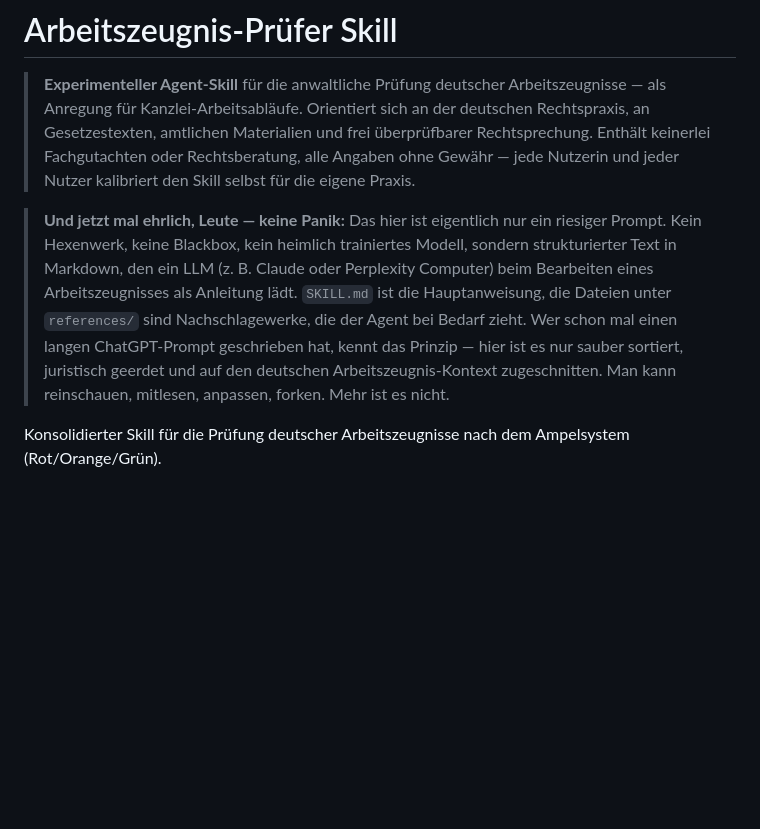
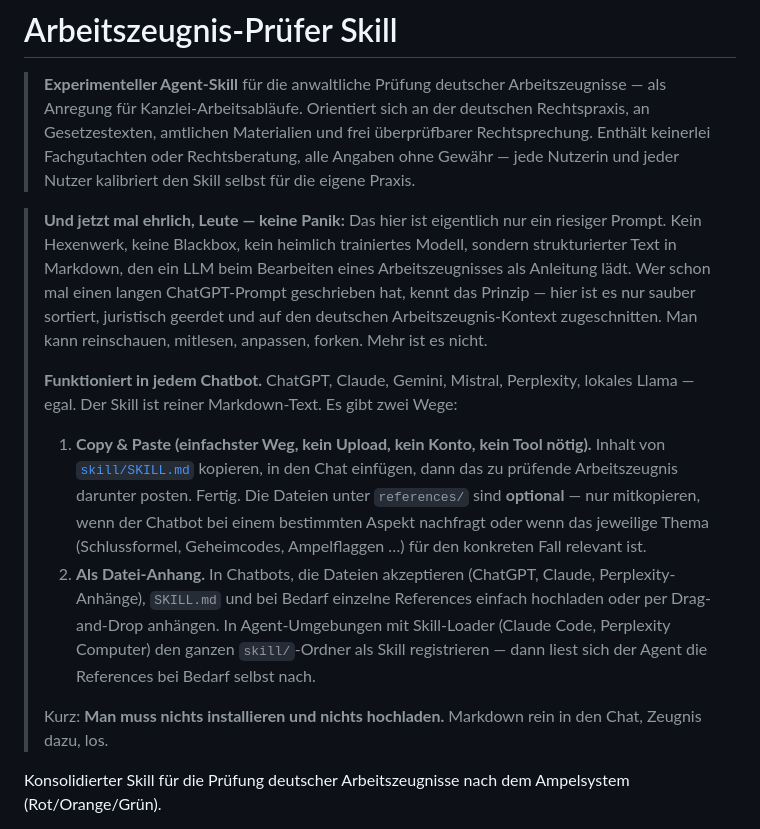
Before and after one commit to Klotzkette/arbeitszeugnispruefer-skill, a Markdown page: README.md, the part around one of its changes. Drawn GitHub-style; blank space fills up the shorter version.

```diff
--- a/README.md
+++ b/README.md
@@ -2,7 +2,14 @@
 
 > **Experimenteller Agent-Skill** für die anwaltliche Prüfung deutscher Arbeitszeugnisse — als Anregung für Kanzlei-Arbeitsabläufe. Orientiert sich an der deutschen Rechtspraxis, an Gesetzestexten, amtlichen Materialien und frei überprüfbarer Rechtsprechung. Enthält keinerlei Fachgutachten oder Rechtsberatung, alle Angaben ohne Gewähr — jede Nutzerin und jeder Nutzer kalibriert den Skill selbst für die eigene Praxis.
 
-> **Und jetzt mal ehrlich, Leute — keine Panik:** Das hier ist eigentlich nur ein riesiger Prompt. Kein Hexenwerk, keine Blackbox, kein heimlich trainiertes Modell, sondern strukturierter Text in Markdown, den ein LLM (z. B. Claude oder Perplexity Computer) beim Bearbeiten eines Arbeitszeugnisses als Anleitung lädt. `SKILL.md` ist die Hauptanweisung, die Dateien unter `references/` sind Nachschlagewerke, die der Agent bei Bedarf zieht. Wer schon mal einen langen ChatGPT-Prompt geschrieben hat, kennt das Prinzip — hier ist es nur sauber sortiert, juristisch geerdet und auf den deutschen Arbeitszeugnis-Kontext zugeschnitten. Man kann reinschauen, mitlesen, anpassen, forken. Mehr ist es nicht.
+> **Und jetzt mal ehrlich, Leute — keine Panik:** Das hier ist eigentlich nur ein riesiger Prompt. Kein Hexenwerk, keine Blackbox, kein heimlich trainiertes Modell, sondern strukturierter Text in Markdown, den ein LLM beim Bearbeiten eines Arbeitszeugnisses als Anleitung lädt. Wer schon mal einen langen ChatGPT-Prompt geschrieben hat, kennt das Prinzip — hier ist es nur sauber sortiert, juristisch geerdet und auf den deutschen Arbeitszeugnis-Kontext zugeschnitten. Man kann reinschauen, mitlesen, anpassen, forken. Mehr ist es nicht.
+>
+> **Funktioniert in jedem Chatbot.** ChatGPT, Claude, Gemini, Mistral, Perplexity, lokales Llama — egal. Der Skill ist reiner Markdown-Text. Es gibt zwei Wege:
+>
+> 1. **Copy & Paste (einfachster Weg, kein Upload, kein Konto, kein Tool nötig).** Inhalt von [`skill/SKILL.md`](skill/SKILL.md) kopieren, in den Chat einfügen, dann das zu prüfende Arbeitszeugnis darunter posten. Fertig. Die Dateien unter `references/` sind **optional** — nur mitkopieren, wenn der Chatbot bei einem bestimmten Aspekt nachfragt oder wenn das jeweilige Thema (Schlussformel, Geheimcodes, Ampelflaggen …) für den konkreten Fall relevant ist.
+> 2. **Als Datei-Anhang.** In Chatbots, die Dateien akzeptieren (ChatGPT, Claude, Perplexity-Anhänge), `SKILL.md` und bei Bedarf einzelne References einfach hochladen oder per Drag-and-Drop anhängen. In Agent-Umgebungen mit Skill-Loader (Claude Code, Perplexity Computer) den ganzen `skill/`-Ordner als Skill registrieren — dann liest sich der Agent die References bei Bedarf selbst nach.
+>
+> Kurz: **Man muss nichts installieren und nichts hochladen.** Markdown rein in den Chat, Zeugnis dazu, los.
 
 Konsolidierter Skill für die Prüfung deutscher Arbeitszeugnisse nach dem Ampelsystem (Rot/Orange/Grün).
 
```
Also changed, not shown: other parts of README.md (+14 -0 lines).
